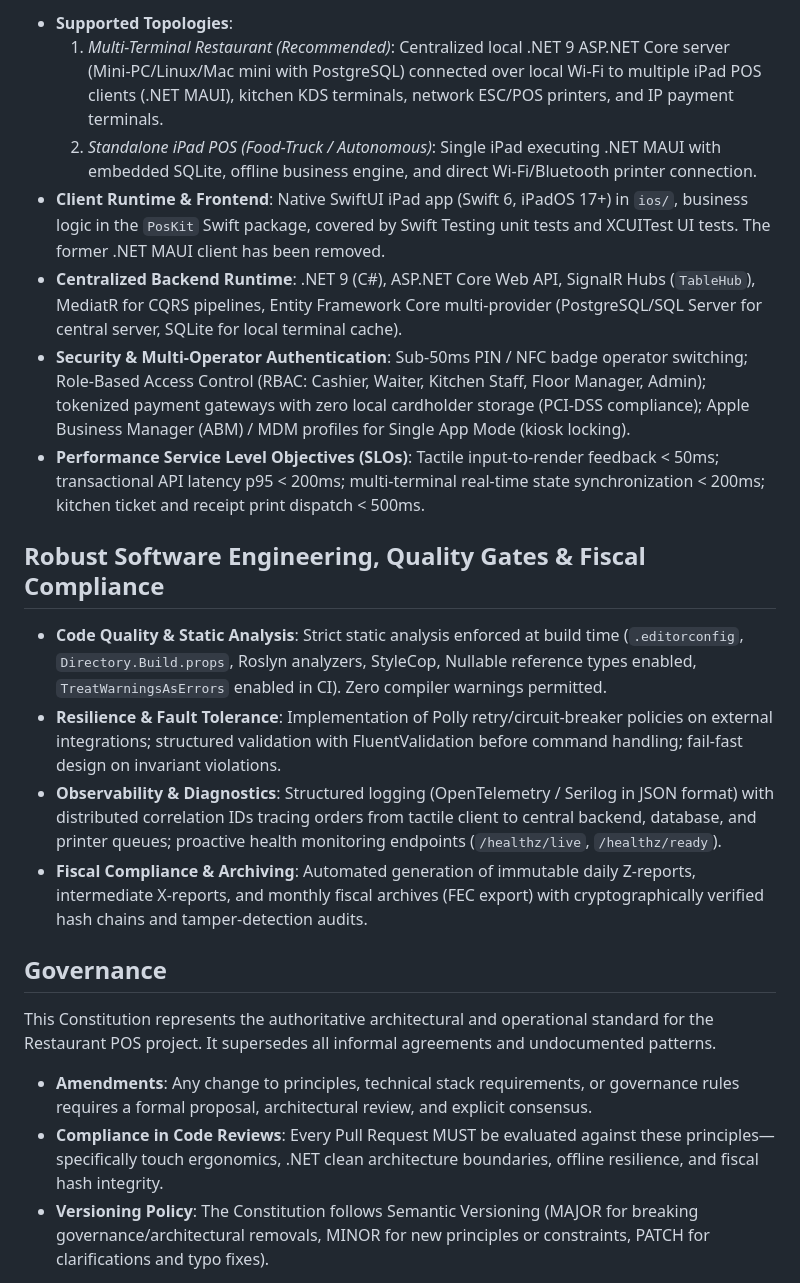
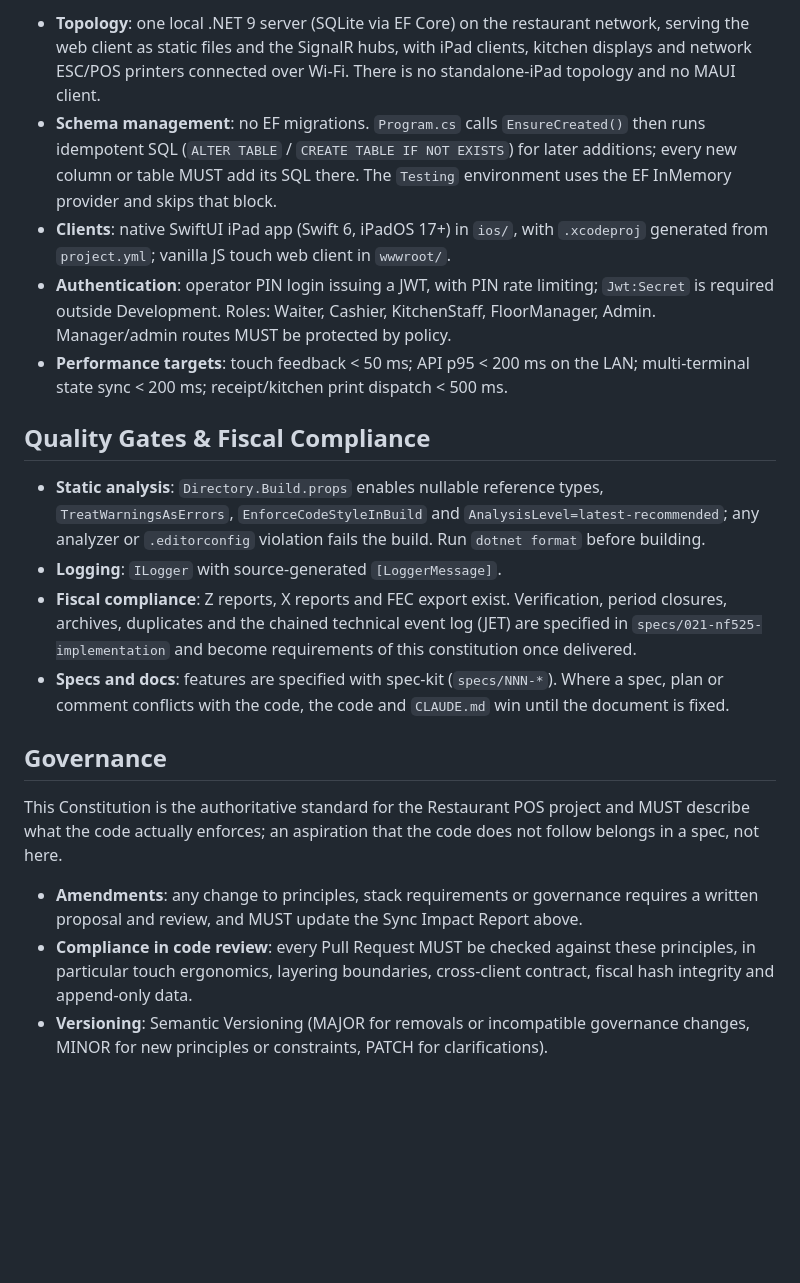
Before and after one commit to oussamamohamed/POS_SK, a Markdown page: .specify/memory/constitution.md, the part around one of its changes. GitHub-like rendering; blank space fills up the shorter version.

Commit message:
docs(constitution): aligne la constitution sur le code (v2.0.0)

```diff
--- a/.specify/memory/constitution.md
+++ b/.specify/memory/constitution.md
@@ -40,24 +39,22 @@ Financial calculations (VAT breakdown, discounts, price modifiers, multi-way bil
 
-- **Supported Topologies**:
-  1. *Multi-Terminal Restaurant (Recommended)*: Centralized local .NET 9 ASP.NET Core server (Mini-PC/Linux/Mac mini with PostgreSQL) connected over local Wi-Fi to multiple iPad POS clients (.NET MAUI), kitchen KDS terminals, network ESC/POS printers, and IP payment terminals.
-  2. *Standalone iPad POS (Food-Truck / Autonomous)*: Single iPad executing .NET MAUI with embedded SQLite, offline business engine, and direct Wi-Fi/Bluetooth printer connection.
-- **Client Runtime & Frontend**: Native SwiftUI iPad app (Swift 6, iPadOS 17+) in `ios/`, business logic in the `PosKit` Swift package, covered by Swift Testing unit tests and XCUITest UI tests. The former .NET MAUI client has been removed.
-- **Centralized Backend Runtime**: .NET 9 (C#), ASP.NET Core Web API, SignalR Hubs (`TableHub`), MediatR for CQRS pipelines, Entity Framework Core multi-provider (PostgreSQL/SQL Server for central server, SQLite for local terminal cache).
-- **Security & Multi-Operator Authentication**: Sub-50ms PIN / NFC badge operator switching; Role-Based Access Control (RBAC: Cashier, Waiter, Kitchen Staff, Floor Manager, Admin); tokenized payment gateways with zero local cardholder storage (PCI-DSS compliance); Apple Business Manager (ABM) / MDM profiles for Single App Mode (kiosk locking).
-- **Performance Service Level Objectives (SLOs)**: Tactile input-to-render feedback < 50ms; transactional API latency p95 < 200ms; multi-terminal real-time state synchronization < 200ms; kitchen ticket and receipt print dispatch < 500ms.
+- **Topology**: one local .NET 9 server (SQLite via EF Core) on the restaurant network, serving the web client as static files and the SignalR hubs, with iPad clients, kitchen displays and network ESC/POS printers connected over Wi-Fi. There is no standalone-iPad topology and no MAUI client.
+- **Schema management**: no EF migrations. `Program.cs` calls `EnsureCreated()` then runs idempotent SQL (`ALTER TABLE` / `CREATE TABLE IF NOT EXISTS`) for later additions; every new column or table MUST add its SQL there. The `Testing` environment uses the EF InMemory provider and skips that block.
+- **Clients**: native SwiftUI iPad app (Swift 6, iPadOS 17+) in `ios/`, with `.xcodeproj` generated from `project.yml`; vanilla JS touch web client in `wwwroot/`.
+- **Authentication**: operator PIN login issuing a JWT, with PIN rate limiting; `Jwt:Secret` is required outside Development. Roles: Waiter, Cashier, KitchenStaff, FloorManager, Admin. Manager/admin routes MUST be protected by policy.
+- **Performance targets**: touch feedback < 50 ms; API p95 < 200 ms on the LAN; multi-terminal state sync < 200 ms; receipt/kitchen print dispatch < 500 ms.
 
-## Robust Software Engineering, Quality Gates & Fiscal Compliance
+## Quality Gates & Fiscal Compliance
 
-- **Code Quality & Static Analysis**: Strict static analysis enforced at build time (`.editorconfig`, `Directory.Build.props`, Roslyn analyzers, StyleCop, Nullable reference types enabled, `TreatWarningsAsErrors` enabled in CI). Zero compiler warnings permitted.
-- **Resilience & Fault Tolerance**: Implementation of Polly retry/circuit-breaker policies on external integrations; structured validation with FluentValidation before command handling; fail-fast design on invariant violations.
-- **Observability & Diagnostics**: Structured logging (OpenTelemetry / Serilog in JSON format) with distributed correlation IDs tracing orders from tactile client to central backend, database, and printer queues; proactive health monitoring endpoints (`/healthz/live`, `/healthz/ready`).
-- **Fiscal Compliance & Archiving**: Automated generation of immutable daily Z-reports, intermediate X-reports, and monthly fiscal archives (FEC export) with cryptographically verified hash chains and tamper-detection audits.
+- **Static analysis**: `Directory.Build.props` enables nullable reference types, `TreatWarningsAsErrors`, `EnforceCodeStyleInBuild` and `AnalysisLevel=latest-recommended`; any analyzer or `.editorconfig` violation fails the build. Run `dotnet format` before building.
+- **Logging**: `ILogger` with source-generated `[LoggerMessage]`.
+- **Fiscal compliance**: Z reports, X reports and FEC export exist. Verification, period closures, archives, duplicates and the chained technical event log (JET) are specified in `specs/021-nf525-implementation` and become requirements of this constitution once delivered.
+- **Specs and docs**: features are specified with spec-kit (`specs/NNN-*`). Where a spec, plan or comment conflicts with the code, the code and `CLAUDE.md` win until the document is fixed.
 
 ## Governance
 
-This Constitution represents the authoritative architectural and operational standard for the Restaurant POS project. It supersedes all informal agreements and undocumented patterns.
+This Constitution is the authoritative standard for the Restaurant POS project and MUST describe what the code actually enforces; an aspiration that the code does not follow belongs in a spec, not here.
 
-- **Amendments**: Any change to principles, technical stack requirements, or governance rules requires a formal proposal, architectural review, and explicit consensus.
-- **Compliance in Code Reviews**: Every Pull Request MUST be evaluated against these principles—specifically touch ergonomics, .NET clean architecture boundaries, offline resilience, and fiscal hash integrity.
-- **Versioning Policy**: The Constitution follows Semantic Versioning (MAJOR for breaking governance/architectural removals, MINOR for new principles or constraints, PATCH for clarifications and typo fixes).
+- **Amendments**: any change to principles, stack requirements or governance requires a written proposal and review, and MUST update the Sync Impact Report above.
+- **Compliance in code review**: every Pull Request MUST be checked against these principles, in particular touch ergonomics, layering boundaries, cross-client contract, fiscal hash integrity and append-only data.
+- **Versioning**: Semantic Versioning (MAJOR for removals or incompatible governance changes, MINOR for new principles or constraints, PATCH for clarifications).
 
```
Also changed, not shown: other parts of .specify/memory/constitution.md (+23 -24 lines), CLAUDE.md (+1 -1 lines), specs/021-nf525-implementation/plan.md (+1 -1 lines).
